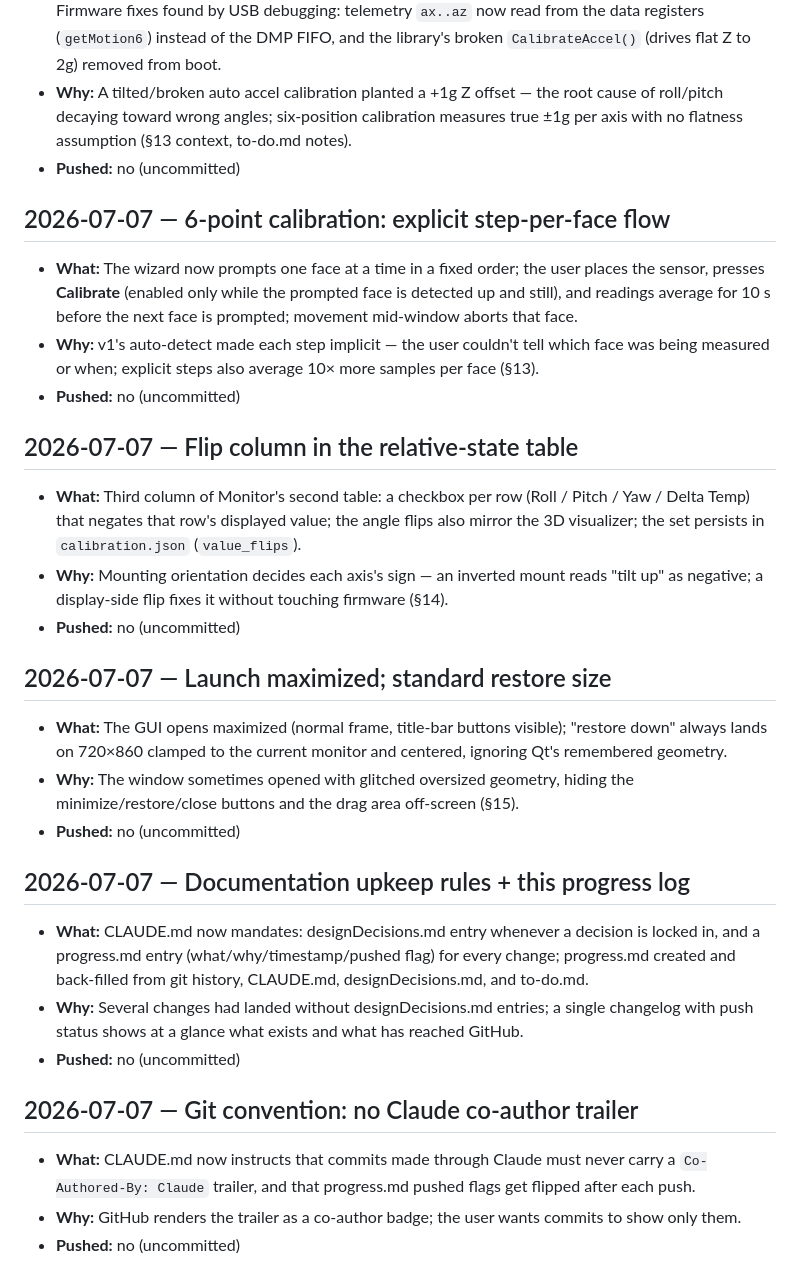
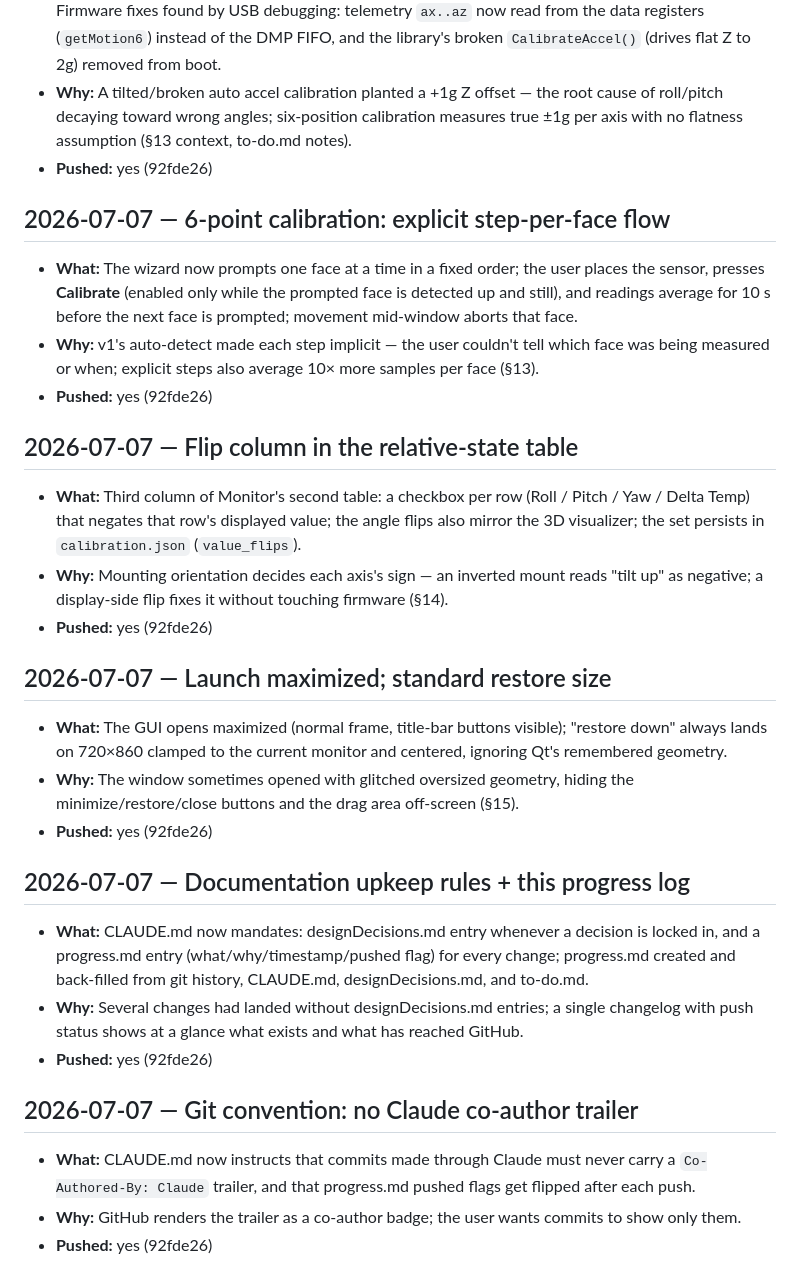
Before and after one commit to aryan285patyal/lifeOS, a Markdown page: progress.md, the part around the change. GitHub-like rendering.

Commit message:
progress.md: mark pushed batch as 92fde26

```diff
--- a/progress.md
+++ b/progress.md
@@ -115,7 +115,7 @@ designDecisions.md, and to-do.md.
   root cause of roll/pitch decaying toward wrong angles; six-position
   calibration measures true ±1g per axis with no flatness assumption (§13
   context, to-do.md notes).
-- **Pushed:** no (uncommitted)
+- **Pushed:** yes (92fde26)
 
 ## 2026-07-07 — 6-point calibration: explicit step-per-face flow
 - **What:** The wizard now prompts one face at a time in a fixed order; the
@@ -125,7 +125,7 @@ designDecisions.md, and to-do.md.
 - **Why:** v1's auto-detect made each step implicit — the user couldn't tell
   which face was being measured or when; explicit steps also average 10× more
   samples per face (§13).
-- **Pushed:** no (uncommitted)
+- **Pushed:** yes (92fde26)
 
 ## 2026-07-07 — Flip column in the relative-state table
 - **What:** Third column of Monitor's second table: a checkbox per row (Roll /
@@ -135,7 +135,7 @@ designDecisions.md, and to-do.md.
 - **Why:** Mounting orientation decides each axis's sign — an inverted mount
   reads "tilt up" as negative; a display-side flip fixes it without touching
   firmware (§14).
-- **Pushed:** no (uncommitted)
+- **Pushed:** yes (92fde26)
 
 ## 2026-07-07 — Launch maximized; standard restore size
 - **What:** The GUI opens maximized (normal frame, title-bar buttons visible);
@@ -143,7 +143,7 @@ designDecisions.md, and to-do.md.
   centered, ignoring Qt's remembered geometry.
 - **Why:** The window sometimes opened with glitched oversized geometry, hiding
   the minimize/restore/close buttons and the drag area off-screen (§15).
-- **Pushed:** no (uncommitted)
+- **Pushed:** yes (92fde26)
 
 ## 2026-07-07 — Documentation upkeep rules + this progress log
 - **What:** CLAUDE.md now mandates: designDecisions.md entry whenever a
@@ -153,7 +153,7 @@ designDecisions.md, and to-do.md.
 - **Why:** Several changes had landed without designDecisions.md entries; a
   single changelog with push status shows at a glance what exists and what has
   reached GitHub.
-- **Pushed:** no (uncommitted)
+- **Pushed:** yes (92fde26)
 
 ## 2026-07-07 — Git convention: no Claude co-author trailer
 - **What:** CLAUDE.md now instructs that commits made through Claude must
@@ -161,4 +161,4 @@ designDecisions.md, and to-do.md.
   flags get flipped after each push.
 - **Why:** GitHub renders the trailer as a co-author badge; the user wants
   commits to show only them.
-- **Pushed:** no (uncommitted)
+- **Pushed:** yes (92fde26)
```
